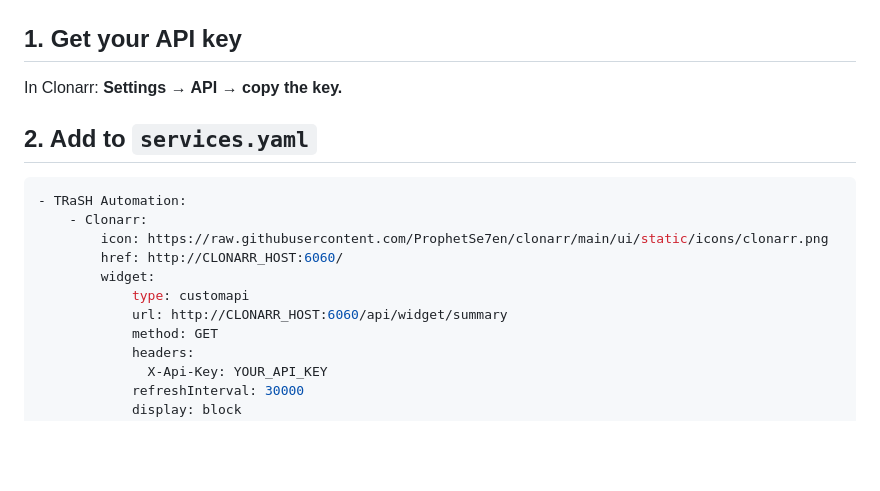
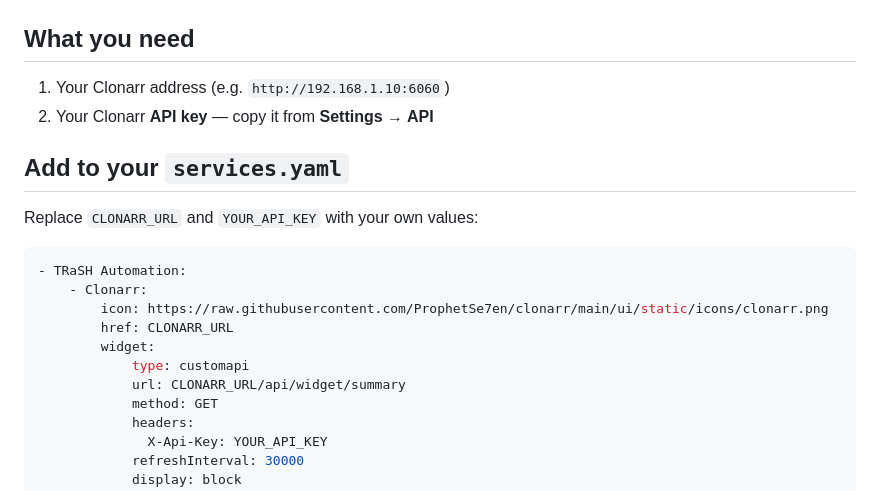
Before and after one commit to ColeSpringer/clonarr, a Markdown page: docs/homepage-widget.md, the part around one of its changes. Drawn GitHub-style; blank space fills up the shorter version.

````diff
--- a/docs/homepage-widget.md
+++ b/docs/homepage-widget.md
@@ -6,20 +6,23 @@ Show Clonarr stats on your [gethomepage](https://gethomepage.dev) dashboard.
 
 ![Clonarr widget in homepage](images/homepage-widget.png)
 
-## 1. Get your API key
+## What you need
 
-In Clonarr: **Settings → API → copy the key.**
+1. Your Clonarr address (e.g. `http://192.168.1.10:6060`)
+2. Your Clonarr **API key** — copy it from **Settings → API**
 
-## 2. Add to `services.yaml`
+## Add to your `services.yaml`
+
+Replace `CLONARR_URL` and `YOUR_API_KEY` with your own values:
 
 ```yaml
 - TRaSH Automation:
     - Clonarr:
         icon: https://raw.githubusercontent.com/ProphetSe7en/clonarr/main/ui/static/icons/clonarr.png
-        href: http://CLONARR_HOST:6060/
+        href: CLONARR_URL
         widget:
             type: customapi
-            url: http://CLONARR_HOST:6060/api/widget/summary
+            url: CLONARR_URL/api/widget/summary
             method: GET
             headers:
               X-Api-Key: YOUR_API_KEY
````
Also changed, not shown: other parts of docs/homepage-widget.md (+27 -20 lines).
